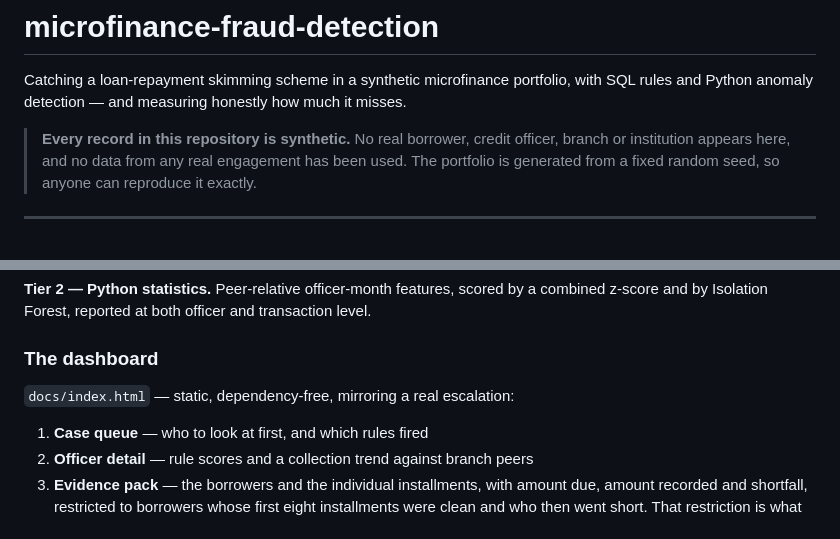
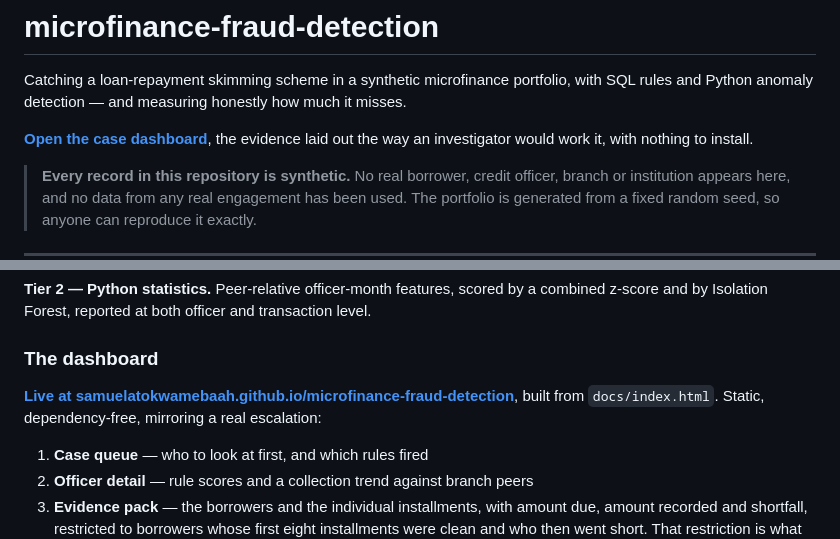
Before and after one commit to SamuelAtokwamebaah/microfinance-fraud-detection, a Markdown page: README.md, 2 parts joined by grey strips. Drawn GitHub-style; blank space fills up the shorter version.

Commit message:
Link the dashboard now that there is a dashboard to link to
The README named docs/index.html as a file path, which was the only
honest thing to call it while the repository was private and had no
published site. It is live now, so the opening paragraph offers it
directly and the section describing it says where it is.

```diff
--- a/README.md
+++ b/README.md
@@ -2,6 +2,9 @@
 
 Catching a loan-repayment skimming scheme in a synthetic microfinance portfolio, with SQL
 rules and Python anomaly detection — and measuring honestly how much it misses.
+
+**[Open the case dashboard](https://samuelatokwamebaah.github.io/microfinance-fraud-detection/)**,
+the evidence laid out the way an investigator would work it, with nothing to install.
 
 > **Every record in this repository is synthetic.** No real borrower, credit officer, branch
 > or institution appears here, and no data from any real engagement has been used. The
@@ -146,7 +149,8 @@ z-score and by Isolation Forest, reported at both officer and transaction level.
 
 ### The dashboard
 
-`docs/index.html` — static, dependency-free, mirroring a real escalation:
+[**Live at samuelatokwamebaah.github.io/microfinance-fraud-detection**](https://samuelatokwamebaah.github.io/microfinance-fraud-detection/),
+built from `docs/index.html`. Static, dependency-free, mirroring a real escalation:
 
 1. **Case queue** — who to look at first, and which rules fired
 2. **Officer detail** — rule scores and a collection trend against branch peers
```
